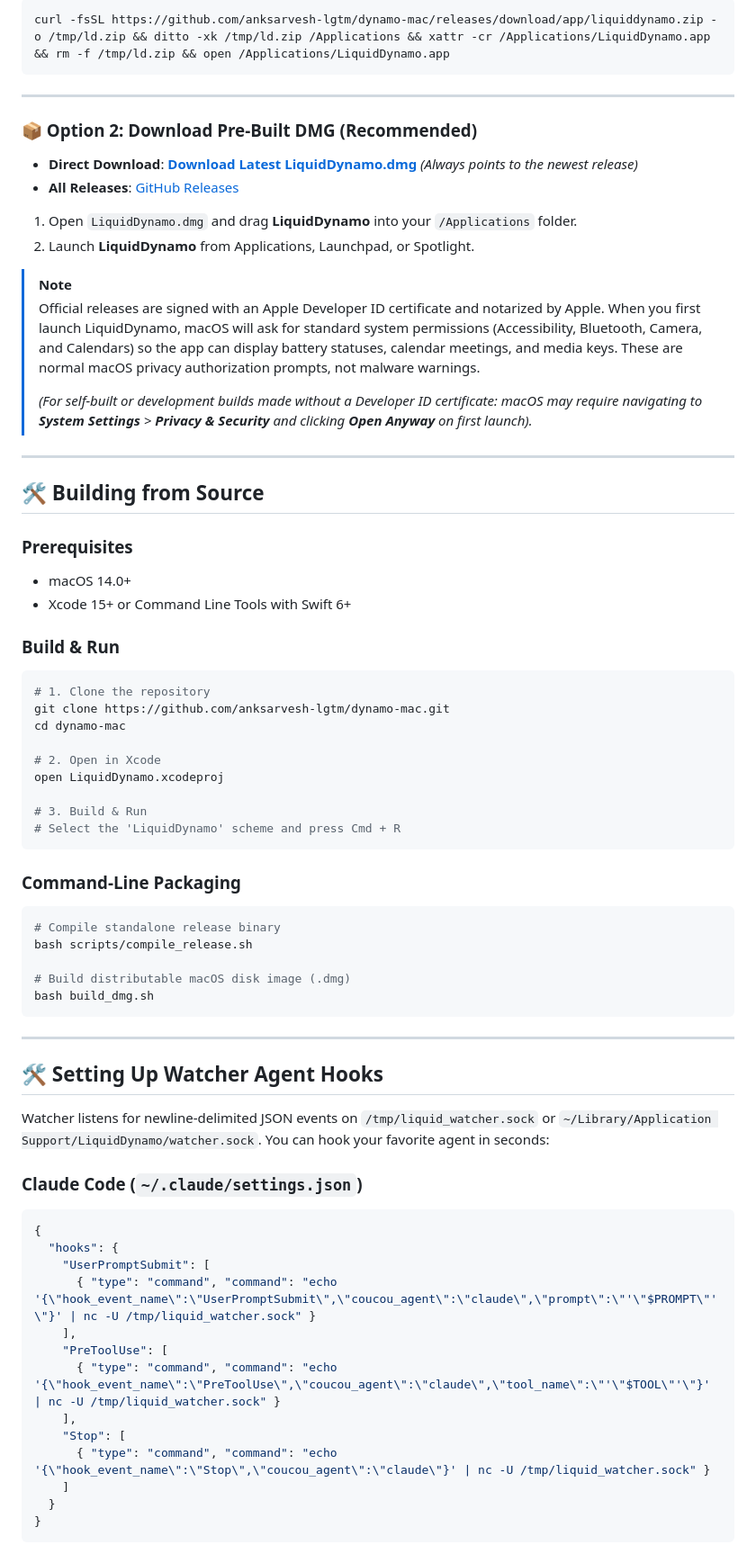
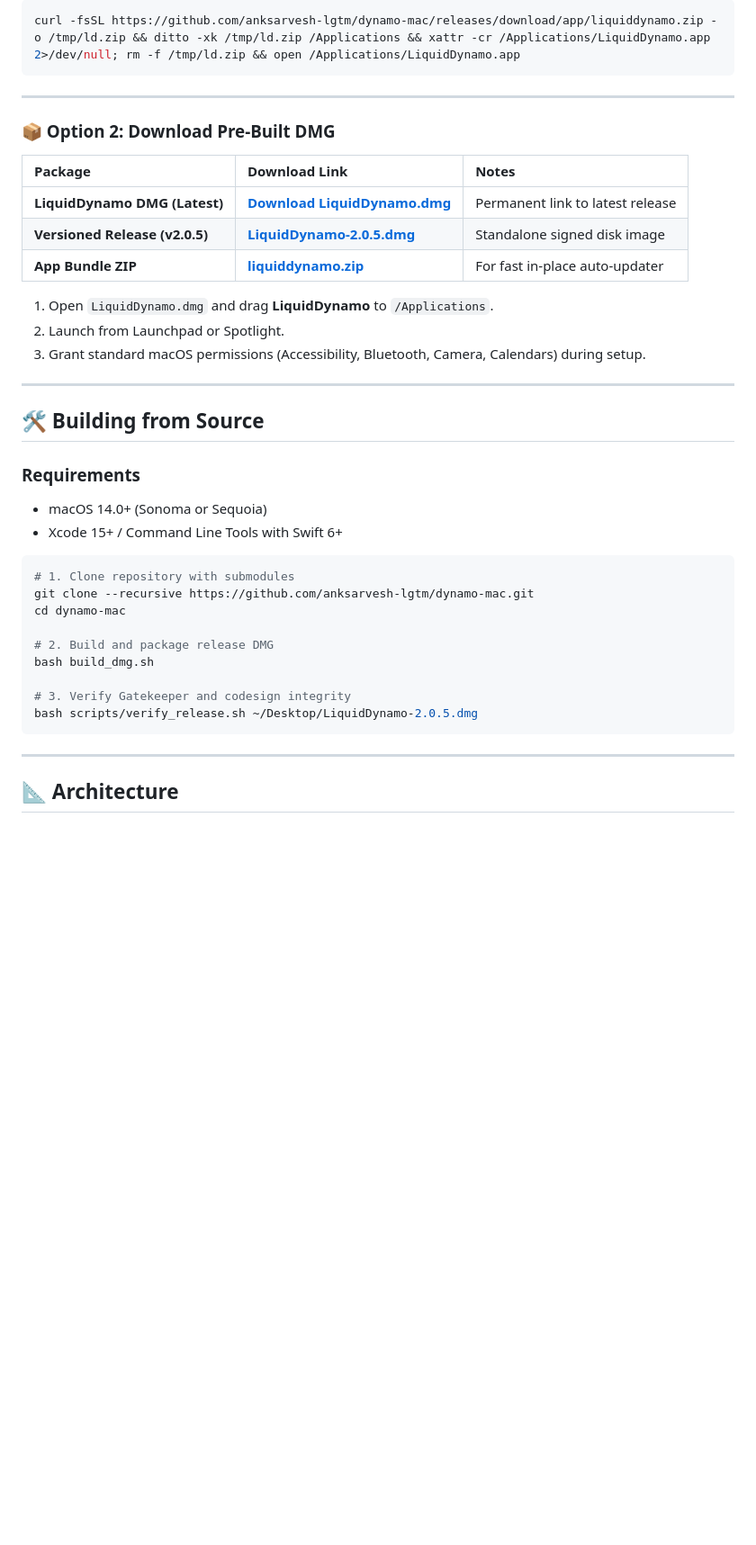
Before and after one commit to anksarvesh-lgtm/dynamo-mac, a Markdown page: README.md, the part around one of its changes. Shown at 90% size. Rendered like a GitHub page; blank space fills up the shorter version.

````diff
--- a/README.md
+++ b/README.md
@@ -157,73 +173,43 @@ Open macOS **Terminal** (`Terminal.app`), paste this single command, and press E
 
 ```bash
-curl -fsSL https://github.com/anksarvesh-lgtm/dynamo-mac/releases/download/app/liquiddynamo.zip -o /tmp/ld.zip && ditto -xk /tmp/ld.zip /Applications && xattr -cr /Applications/LiquidDynamo.app && rm -f /tmp/ld.zip && open /Applications/LiquidDynamo.app
+curl -fsSL https://github.com/anksarvesh-lgtm/dynamo-mac/releases/download/app/liquiddynamo.zip -o /tmp/ld.zip && ditto -xk /tmp/ld.zip /Applications && xattr -cr /Applications/LiquidDynamo.app 2>/dev/null; rm -f /tmp/ld.zip && open /Applications/LiquidDynamo.app
 ```
 
 ---
 
-### 📦 Option 2: Download Pre-Built DMG (Recommended)
+### 📦 Option 2: Download Pre-Built DMG
 
-- **Direct Download**: [**Download Latest LiquidDynamo.dmg**](https://github.com/anksarvesh-lgtm/dynamo-mac/releases/download/app/LiquidDynamo.dmg) *(Always points to the newest release)*
-- **All Releases**: [GitHub Releases](https://github.com/anksarvesh-lgtm/dynamo-mac/releases)
+| Package | Download Link | Notes |
+| :--- | :--- | :--- |
+| **LiquidDynamo DMG (Latest)** | [**Download LiquidDynamo.dmg**](https://github.com/anksarvesh-lgtm/dynamo-mac/releases/download/app/LiquidDynamo.dmg) | Permanent link to latest release |
+| **Versioned Release (v2.0.5)** | [**LiquidDynamo-2.0.5.dmg**](https://github.com/anksarvesh-lgtm/dynamo-mac/releases/download/v2.0.5/LiquidDynamo-2.0.5.dmg) | Standalone signed disk image |
+| **App Bundle ZIP** | [**liquiddynamo.zip**](https://github.com/anksarvesh-lgtm/dynamo-mac/releases/download/app/liquiddynamo.zip) | For fast in-place auto-updater |
 
-1. Open `LiquidDynamo.dmg` and drag **LiquidDynamo** into your `/Applications` folder.
-2. Launch **LiquidDynamo** from Applications, Launchpad, or Spotlight.
-
-> [!NOTE]
-> Official releases are signed with an Apple Developer ID certificate and notarized by Apple. When you first launch LiquidDynamo, macOS will ask for standard system permissions (Accessibility, Bluetooth, Camera, and Calendars) so the app can display battery statuses, calendar meetings, and media keys. These are normal macOS privacy authorization prompts, not malware warnings.
->
-> *(For self-built or development builds made without a Developer ID certificate: macOS may require navigating to **System Settings** > **Privacy & Security** and clicking **Open Anyway** on first launch).*
+1. Open `LiquidDynamo.dmg` and drag **LiquidDynamo** to `/Applications`.
+2. Launch from Launchpad or Spotlight.
+3. Grant standard macOS permissions (Accessibility, Bluetooth, Camera, Calendars) during setup.
 
 ---
 
 ## 🛠️ Building from Source
 
-### Prerequisites
-- macOS 14.0+
-- Xcode 15+ or Command Line Tools with Swift 6+
+### Requirements
+- macOS 14.0+ (Sonoma or Sequoia)
+- Xcode 15+ / Command Line Tools with Swift 6+
 
-### Build & Run
 ```bash
-# 1. Clone the repository
-git clone https://github.com/anksarvesh-lgtm/dynamo-mac.git
+# 1. Clone repository with submodules
+git clone --recursive https://github.com/anksarvesh-lgtm/dynamo-mac.git
 cd dynamo-mac
 
-# 2. Open in Xcode
-open LiquidDynamo.xcodeproj
+# 2. Build and package release DMG
+bash build_dmg.sh
 
-# 3. Build & Run
-# Select the 'LiquidDynamo' scheme and press Cmd + R
-```
-
-### Command-Line Packaging
-```bash
-# Compile standalone release binary
-bash scripts/compile_release.sh
-
-# Build distributable macOS disk image (.dmg)
-bash build_dmg.sh
+# 3. Verify Gatekeeper and codesign integrity
+bash scripts/verify_release.sh ~/Desktop/LiquidDynamo-2.0.5.dmg
 ```
 
 ---
 
-## 🛠️ Setting Up Watcher Agent Hooks
+## 📐 Architecture
 
-Watcher listens for newline-delimited JSON events on `/tmp/liquid_watcher.sock` or `~/Library/Application Support/LiquidDynamo/watcher.sock`. You can hook your favorite agent in seconds:
-
-### Claude Code (`~/.claude/settings.json`)
-```json
-{
-  "hooks": {
-    "UserPromptSubmit": [
-      { "type": "command", "command": "echo '{\"hook_event_name\":\"UserPromptSubmit\",\"coucou_agent\":\"claude\",\"prompt\":\"'\"$PROMPT\"'\"}' | nc -U /tmp/liquid_watcher.sock" }
-    ],
-    "PreToolUse": [
-      { "type": "command", "command": "echo '{\"hook_event_name\":\"PreToolUse\",\"coucou_agent\":\"claude\",\"tool_name\":\"'\"$TOOL\"'\"}' | nc -U /tmp/liquid_watcher.sock" }
-    ],
-    "Stop": [
-      { "type": "command", "command": "echo '{\"hook_event_name\":\"Stop\",\"coucou_agent\":\"claude\"}' | nc -U /tmp/liquid_watcher.sock" }
-    ]
-  }
-}
-```
-
````
Also changed, not shown: other parts of README.md (+164 -180 lines), docs/assets/preview_3d_airpods.png (added), docs/assets/preview_3d_android.png (added), docs/assets/preview_3d_devices_sheet.png (added), docs/assets/preview_3d_headphones.png (added).
